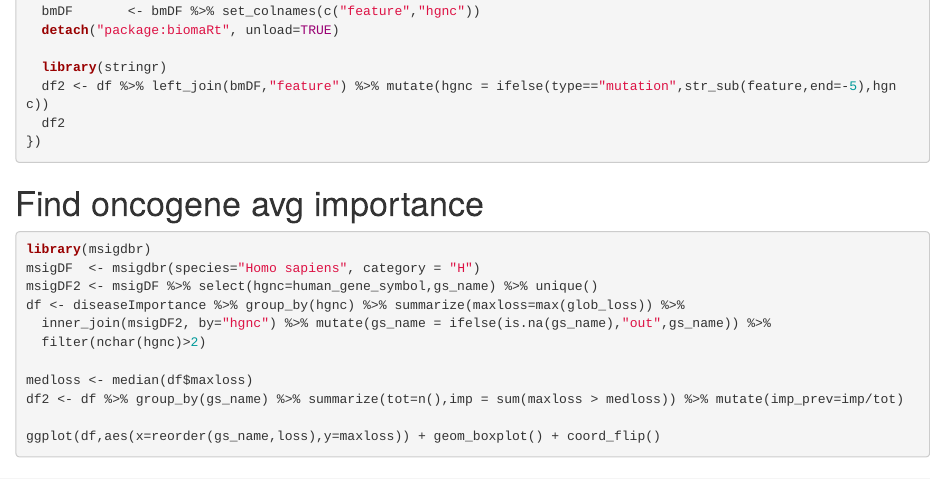
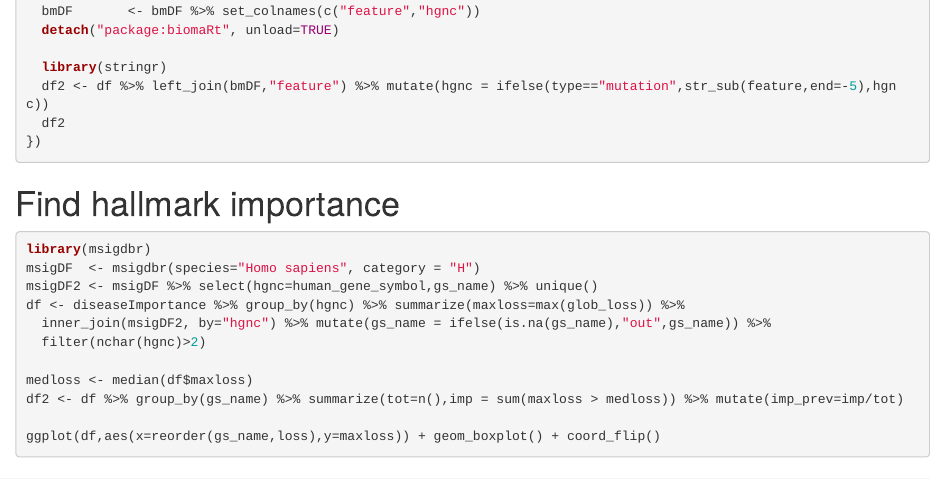
Before and after one commit to insilica/TransferSRNN, an R Markdown document (binding/figures.RMD): the page in a window 1100 px wide, from 620 px down. Rendered offline with R 4.5, knitr and Pandoc, with nearby package versions; the code chunks are not run, so their results and figures are left out.

Commit message:
added some documentation

````diff
--- a/binding/figures.RMD
+++ b/binding/figures.RMD
@@ -42,7 +42,7 @@ diseaseImportance <- local({
 
 ```
 
-# Find oncogene avg importance
+# Find hallmark importance
 ```{r}
 library(msigdbr)
 msigDF  <- msigdbr(species="Homo sapiens", category = "H")
````
